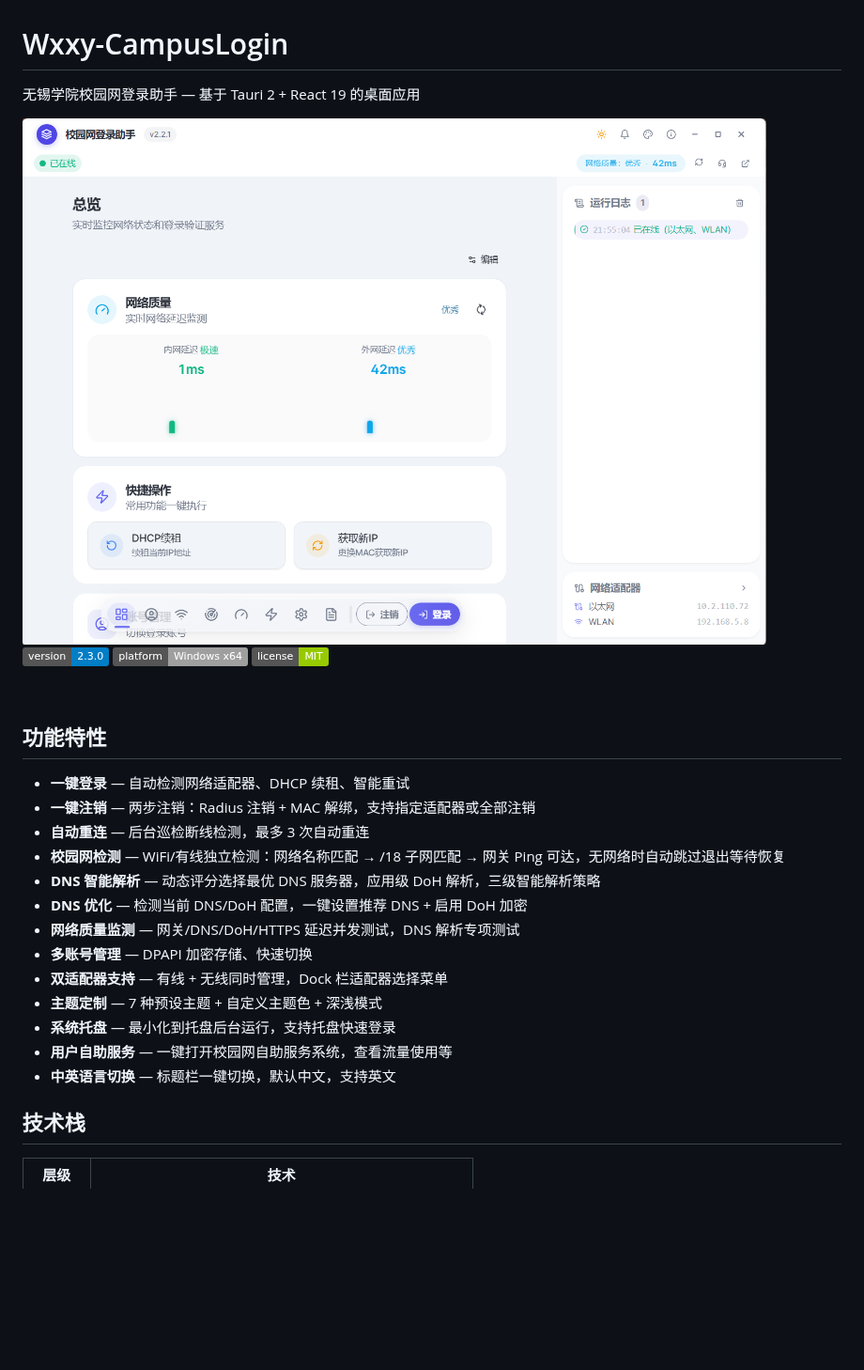
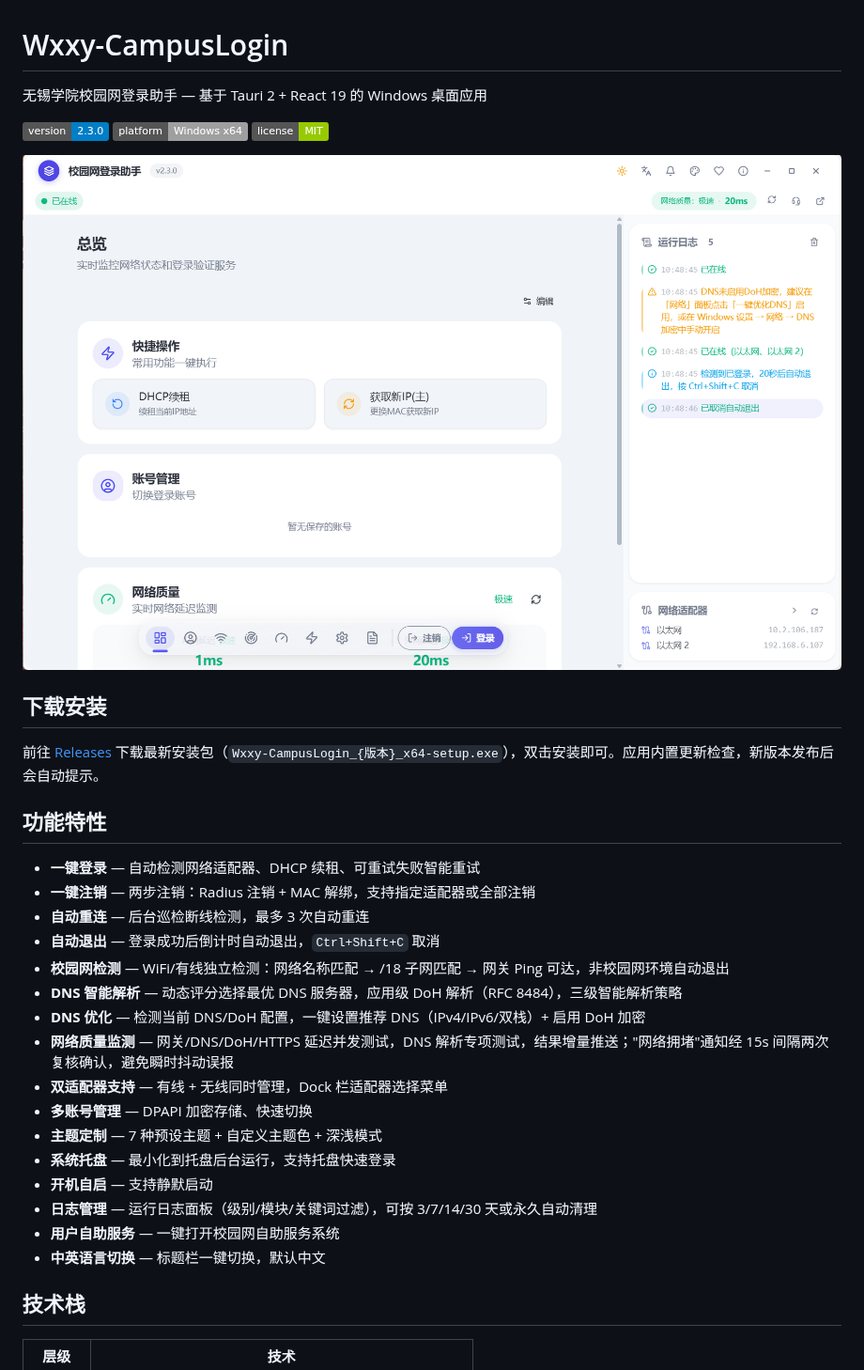
Before and after one commit to ikliml666/Wxxy-CampusLogin, a Markdown page: README.md, the part around one of its changes. Shown at 94% size. Drawn GitHub-style; pictures changed too: assets/6fc2535cc0c5f709.png (deleted), assets/screenshot-main.png (added); badges without logos; blank space fills up the shorter version.

```diff
--- a/README.md
+++ b/README.md
@@ -1,30 +1,35 @@
 # Wxxy-CampusLogin
 
-无锡学院校园网登录助手 — 基于 Tauri 2 + React 19 的桌面应用
-
-<img alt="screenshot" src="assets/6fc2535cc0c5f709.png" />
+无锡学院校园网登录助手 — 基于 Tauri 2 + React 19 的 Windows 桌面应用
 
 ![version](https://img.shields.io/badge/version-2.3.0-blue)
 ![platform](https://img.shields.io/badge/platform-Windows%20x64-lightgrey)
 ![license](https://img.shields.io/badge/license-MIT-green)
 
-<br />
+<img alt="screenshot" src="assets/screenshot-main.png" />
+
+## 下载安装
+
+前往 [Releases](https://github.com/ikliml666/Wxxy-CampusLogin/releases) 下载最新安装包（`Wxxy-CampusLogin_{版本}_x64-setup.exe`），双击安装即可。应用内置更新检查，新版本发布后会自动提示。
 
 ## 功能特性
 
-- **一键登录** — 自动检测网络适配器、DHCP 续租、智能重试
+- **一键登录** — 自动检测网络适配器、DHCP 续租、可重试失败智能重试
 - **一键注销** — 两步注销：Radius 注销 + MAC 解绑，支持指定适配器或全部注销
 - **自动重连** — 后台巡检断线检测，最多 3 次自动重连
-- **校园网检测** — WiFi/有线独立检测：网络名称匹配 → /18 子网匹配 → 网关 Ping 可达，无网络时自动跳过退出等待恢复
-- **DNS 智能解析** — 动态评分选择最优 DNS 服务器，应用级 DoH 解析，三级智能解析策略
-- **DNS 优化** — 检测当前 DNS/DoH 配置，一键设置推荐 DNS + 启用 DoH 加密
-- **网络质量监测** — 网关/DNS/DoH/HTTPS 延迟并发测试，DNS 解析专项测试
+- **自动退出** — 登录成功后倒计时自动退出，`Ctrl+Shift+C` 取消
+- **校园网检测** — WiFi/有线独立检测：网络名称匹配 → /18 子网匹配 → 网关 Ping 可达，非校园网环境自动退出
+- **DNS 智能解析** — 动态评分选择最优 DNS 服务器，应用级 DoH 解析（RFC 8484），三级智能解析策略
+- **DNS 优化** — 检测当前 DNS/DoH 配置，一键设置推荐 DNS（IPv4/IPv6/双栈）+ 启用 DoH 加密
+- **网络质量监测** — 网关/DNS/DoH/HTTPS 延迟并发测试，DNS 解析专项测试，结果增量推送；"网络拥堵"通知经 15s 间隔两次复核确认，避免瞬时抖动误报
+- **双适配器支持** — 有线 + 无线同时管理，Dock 栏适配器选择菜单
 - **多账号管理** — DPAPI 加密存储、快速切换
-- **双适配器支持** — 有线 + 无线同时管理，Dock 栏适配器选择菜单
 - **主题定制** — 7 种预设主题 + 自定义主题色 + 深浅模式
 - **系统托盘** — 最小化到托盘后台运行，支持托盘快速登录
-- **用户自助服务** — 一键打开校园网自助服务系统，查看流量使用等
-- **中英语言切换** — 标题栏一键切换，默认中文，支持英文
+- **开机自启** — 支持静默启动
+- **日志管理** — 运行日志面板（级别/模块/关键词过滤），可按 3/7/14/30 天或永久自动清理
+- **用户自助服务** — 一键打开校园网自助服务系统
+- **中英语言切换** — 标题栏一键切换，默认中文
 
 ## 技术栈
 
```
Also changed, not shown: other parts of README.md (+20 -21 lines).
